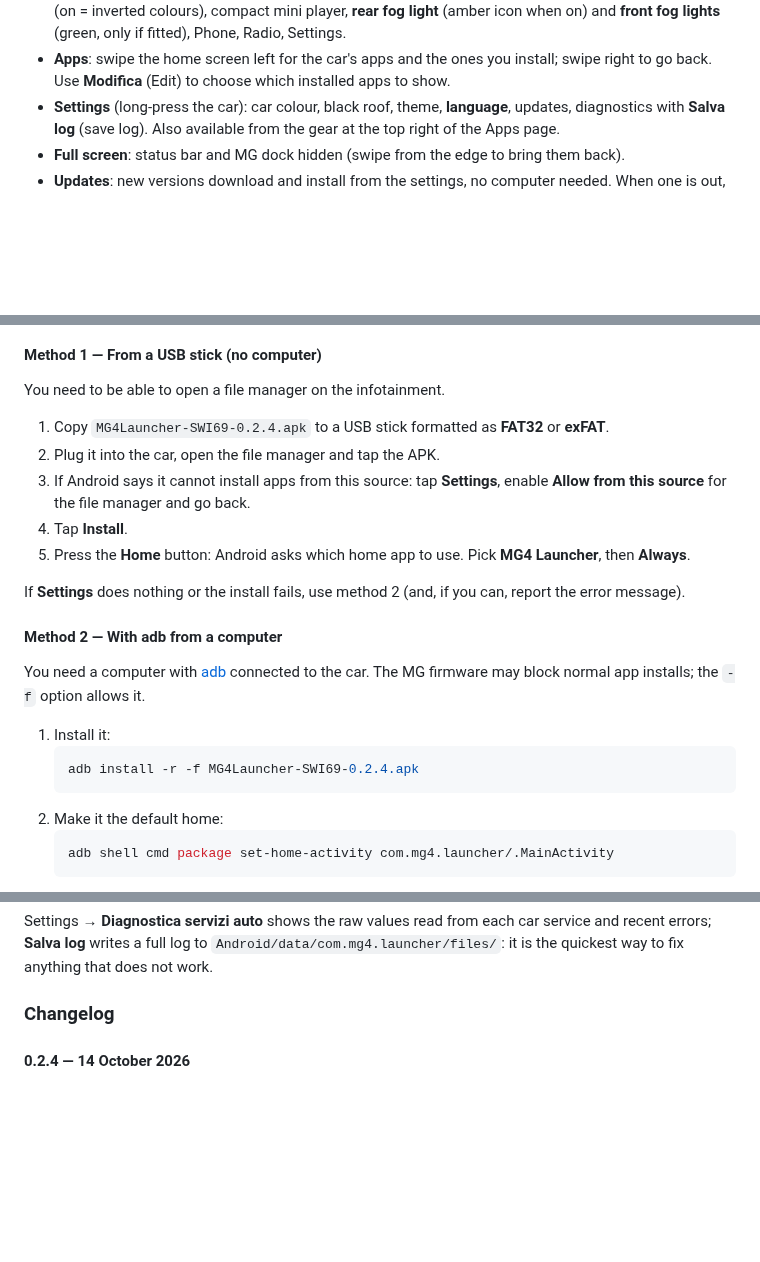
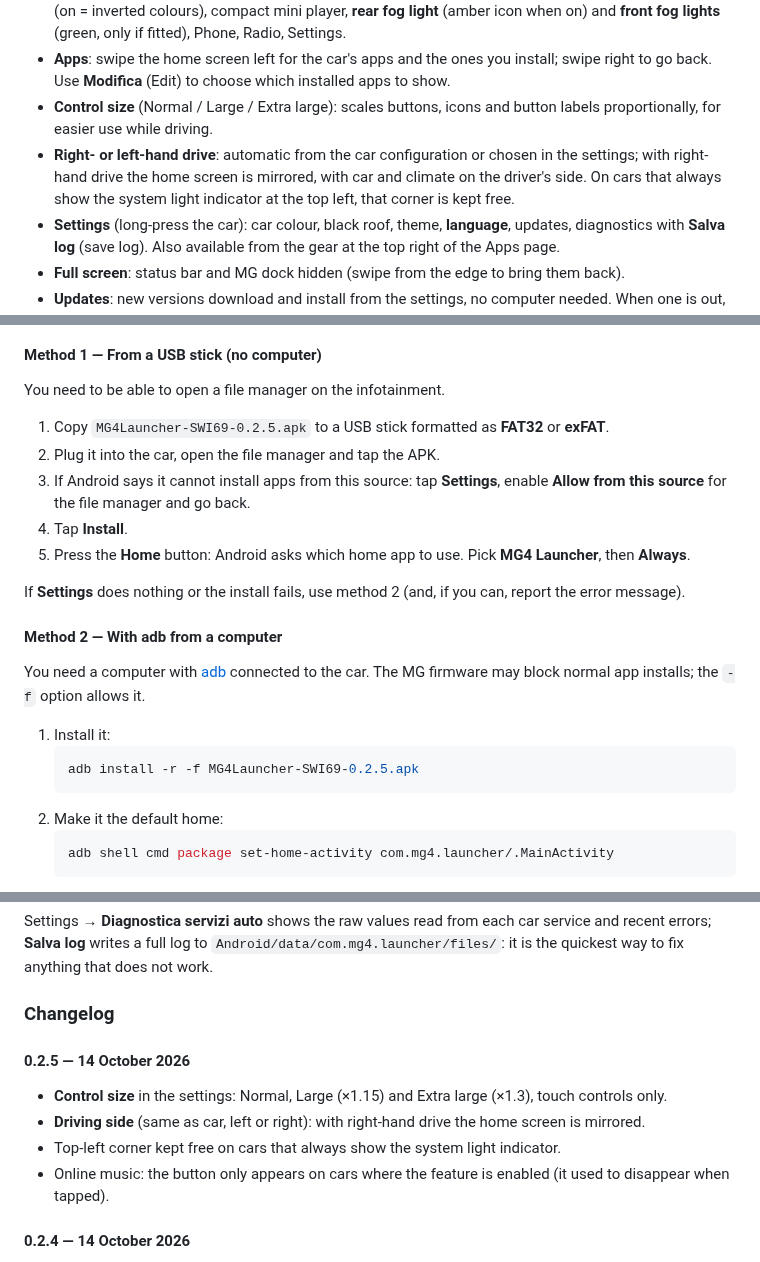
Before and after one commit to ernestomicco2026-cell/Mg4-Launcher-SW169, a Markdown page: README.md, 3 parts joined by grey strips. Drawn GitHub-style; blank space fills up the shorter version.

````diff
--- a/README.md
+++ b/README.md
@@ -318,6 +330,11 @@ it should work on **every version with the Color Radio**. Reports from other ver
   (green, only if fitted), Phone, Radio, Settings.
 - **Apps**: swipe the home screen left for the car's apps and the ones you install; swipe right to go back.
   Use **Modifica** (Edit) to choose which installed apps to show.
+- **Control size** (Normal / Large / Extra large): scales buttons, icons and button labels proportionally,
+  for easier use while driving.
+- **Right- or left-hand drive**: automatic from the car configuration or chosen in the settings; with right-hand
+  drive the home screen is mirrored, with car and climate on the driver's side. On cars that always show the
+  system light indicator at the top left, that corner is kept free.
 - **Settings** (long-press the car): car colour, black roof, theme, **language**, updates,
   diagnostics with **Salva log** (save log). Also available from the gear at the top right of the Apps page.
 - **Full screen**: status bar and MG dock hidden (swipe from the edge to bring them back).
@@ -340,7 +357,7 @@ There are two ways to install it: from a USB stick, if you can open a file manag
 
 You need to be able to open a file manager on the infotainment.
 
-1. Copy `MG4Launcher-SWI69-0.2.4.apk` to a USB stick formatted as **FAT32** or **exFAT**.
+1. Copy `MG4Launcher-SWI69-0.2.5.apk` to a USB stick formatted as **FAT32** or **exFAT**.
 2. Plug it into the car, open the file manager and tap the APK.
 3. If Android says it cannot install apps from this source: tap **Settings**, enable
    **Allow from this source** for the file manager and go back.
@@ -356,7 +373,7 @@ The MG firmware may block normal app installs; the `-f` option allows it.
 
 1. Install it:
    ```bash
-   adb install -r -f MG4Launcher-SWI69-0.2.4.apk
+   adb install -r -f MG4Launcher-SWI69-0.2.5.apk
    ```
 2. Make it the default home:
    ```bash
@@ -392,6 +409,12 @@ Settings → **Diagnostica servizi auto** shows the raw values read from each ca
 that does not work.
 
 ### Changelog
+
+#### 0.2.5 — 14 October 2026
+- **Control size** in the settings: Normal, Large (×1.15) and Extra large (×1.3), touch controls only.
+- **Driving side** (same as car, left or right): with right-hand drive the home screen is mirrored.
+- Top-left corner kept free on cars that always show the system light indicator.
+- Online music: the button only appears on cars where the feature is enabled (it used to disappear when tapped).
 
 #### 0.2.4 — 14 October 2026
 - Inside temperature hidden when the car does not provide it (it could show "0° inside").
````
Also changed, not shown: other parts of README.md (+18 -6 lines), screenshots/MG4Launcher-SWI69-0.2.3-giorno.png (deleted), screenshots/MG4Launcher-SWI69-0.2.3-notte.png (deleted), screenshots/MG4Launcher-SWI69-0.2.5-giorno.png (added), screenshots/MG4Launcher-SWI69-0.2.5-guida-a-destra.png (added), screenshots/MG4Launcher-SWI69-0.2.5-notte.png (added), 2 other files.
